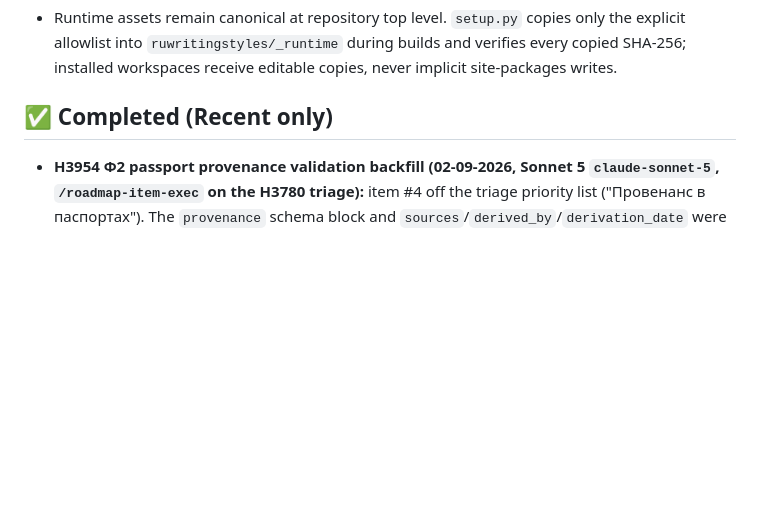
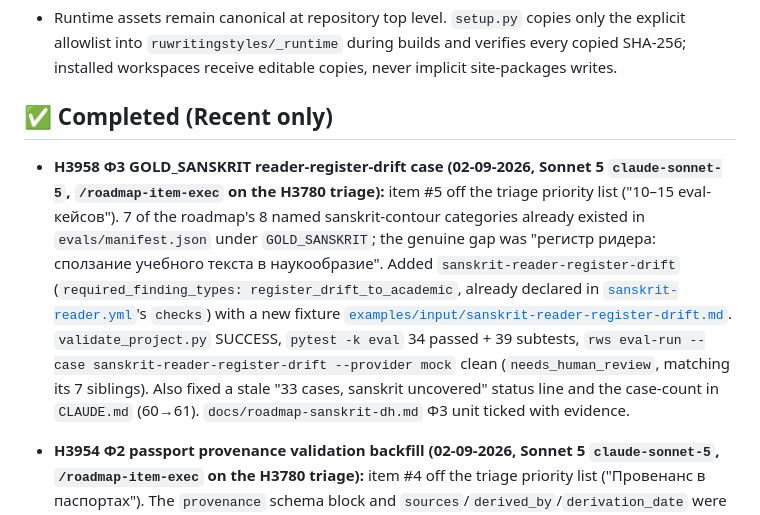
Before and after one commit to gasyoun/RuWritingStyles, a Markdown page: .ai_state.md, the part around the change. Rendered like a GitHub page; blank space fills up the shorter version.

Commit message:
H3958: .ai_state.md Completed entry + changelog queue item

```diff
--- a/.ai_state.md
+++ b/.ai_state.md
@@ -32,6 +32,8 @@ _(H3569 moved to ✅ Completed on 27-08-2026 — shipped as v2.28.0.)_
 - Runtime assets remain canonical at repository top level. `setup.py` copies only the explicit allowlist into `ruwritingstyles/_runtime` during builds and verifies every copied SHA-256; installed workspaces receive editable copies, never implicit site-packages writes.
 
 ## ✅ Completed (Recent only)
+
+- **H3958 Ф3 GOLD_SANSKRIT reader-register-drift case (02-09-2026, Sonnet 5 `claude-sonnet-5`, `/roadmap-item-exec` on the H3780 triage):** item #5 off the triage priority list ("10–15 eval-кейсов"). 7 of the roadmap's 8 named sanskrit-contour categories already existed in `evals/manifest.json` under `GOLD_SANSKRIT`; the genuine gap was "регистр ридера: сползание учебного текста в наукообразие". Added `sanskrit-reader-register-drift` (`required_finding_types: register_drift_to_academic`, already declared in [`sanskrit-reader.yml`](https://github.com/gasyoun/RuWritingStyles/blob/main/styles/passports/sanskrit-reader.yml)'s `checks`) with a new fixture [`examples/input/sanskrit-reader-register-drift.md`](https://github.com/gasyoun/RuWritingStyles/blob/main/examples/input/sanskrit-reader-register-drift.md). `validate_project.py` SUCCESS, `pytest -k eval` 34 passed + 39 subtests, `rws eval-run --case sanskrit-reader-register-drift --provider mock` clean (`needs_human_review`, matching its 7 siblings). Also fixed a stale "33 cases, sanskrit uncovered" status line and the case-count in `CLAUDE.md` (60→61). `docs/roadmap-sanskrit-dh.md` Ф3 unit ticked with evidence.
 
 - **H3954 Ф2 passport provenance validation backfill (02-09-2026, Sonnet 5 `claude-sonnet-5`, `/roadmap-item-exec` on the H3780 triage):** item #4 off the triage priority list ("Провенанс в паспортах"). The `provenance` schema block and `sources`/`derived_by`/`derivation_date` were already shipped on all 29 passports (grown from 16 since the unit was written); `validated_by`/`last_validated` were the genuine gap. Backfilled with two honest tiers via [`scripts/backfill_passport_validation.py`](https://github.com/gasyoun/RuWritingStyles/blob/main/scripts/backfill_passport_validation.py): the four H944 corpus-grounded orientalist passports (Bartold, Turaev, Krachkovskij, Golenishchev) cite the real content-fidelity claim, the rest cite the mechanical `validate_project.py` bibliography cross-reference check that actually passes today. `validate_project.py` SUCCESS; `pytest -k "passport or schema or manifest or style"` 46 passed + 16 subtests. `docs/roadmap-sanskrit-dh.md` Ф2 unit ticked with evidence.
 
```
Also changed, not shown: changelog_queue/2026-09-02-182303-h3958-gold-sanskrit-reader-register-drift.md (added, +1 -0 lines).
